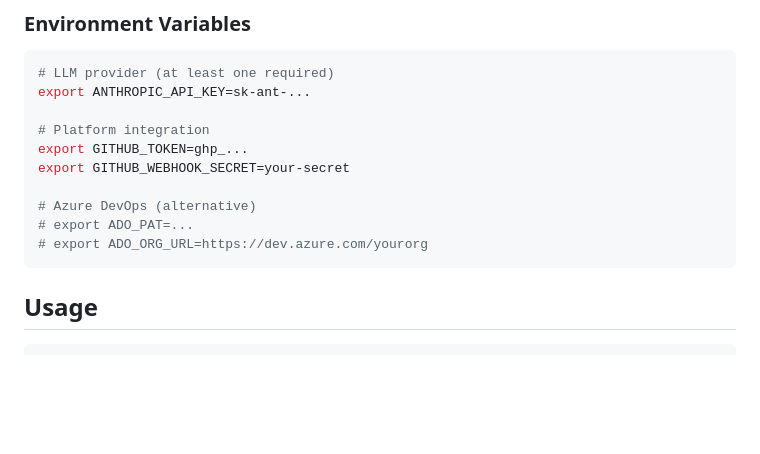
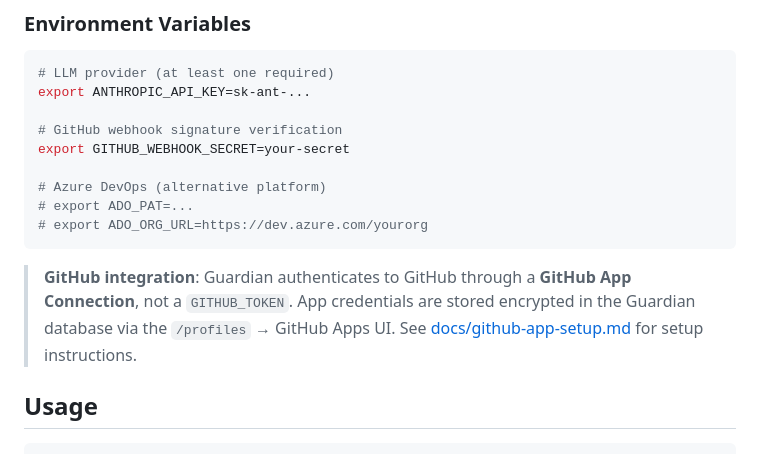
Before and after one commit to esbenwiberg/pr-guardian, a Markdown page: README.md, the part around the change. GitHub-like rendering; blank space fills up the shorter version.

````diff
--- a/README.md
+++ b/README.md
@@ -101,14 +101,18 @@ docker compose -f infra/docker-compose/docker-compose.yml up
 # LLM provider (at least one required)
 export ANTHROPIC_API_KEY=sk-ant-...
 
-# Platform integration
-export GITHUB_TOKEN=ghp_...
+# GitHub webhook signature verification
 export GITHUB_WEBHOOK_SECRET=your-secret
 
-# Azure DevOps (alternative)
+# Azure DevOps (alternative platform)
 # export ADO_PAT=...
 # export ADO_ORG_URL=https://dev.azure.com/yourorg
 ```
+
+> **GitHub integration**: Guardian authenticates to GitHub through a **GitHub App
+> Connection**, not a `GITHUB_TOKEN`. App credentials are stored encrypted in the
+> Guardian database via the `/profiles` → GitHub Apps UI. See
+> [docs/github-app-setup.md](docs/github-app-setup.md) for setup instructions.
 
 ## Usage
 
````
Also changed, not shown: CLAUDE.md (+9 -2 lines), docs/github-app-setup.md (added, +193 -0 lines).
